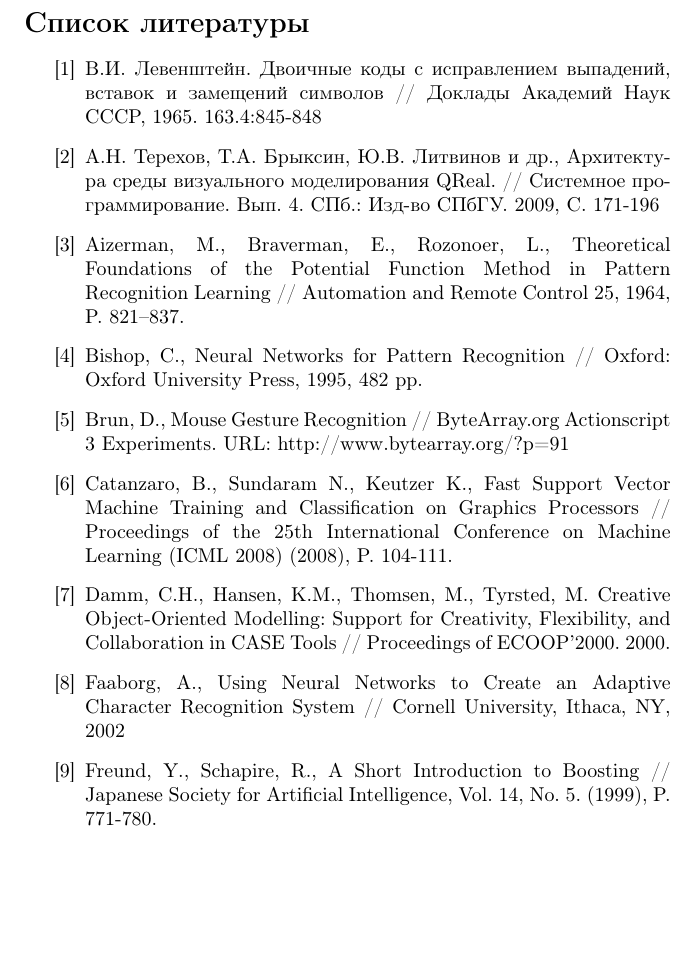
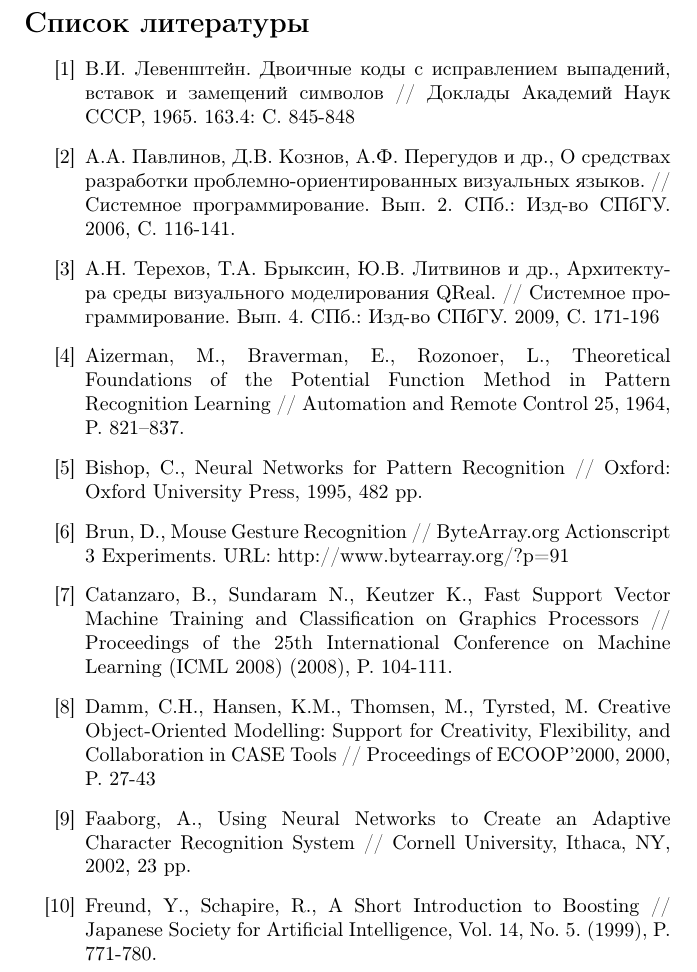
Before and after one commit to qreal/articles, a LaTeX document (mouseGestures/article.tex): part of page 20 of 21, cut so that both start at the same text, the shorter picture padded with empty space. Compiled offline with pdfLaTeX.

Commit message:
fixed page numbers, added koznov's article into bibliography list

```diff
--- a/mouseGestures/article.tex
+++ b/mouseGestures/article.tex
@@ -278,17 +278,18 @@
 \pagebreak
 
 \begin{thebibliography}{9001}
-  \bibitem{levenshtein} В.И. Левенштейн. Двоичные коды с исправлением выпадений, вставок и замещений символов // Доклады Академий Наук СССР, 1965. 163.4:845-848
+  \bibitem{levenshtein} В.И. Левенштейн. Двоичные коды с исправлением выпадений, вставок и замещений символов // Доклады Академий Наук СССР, 1965. 163.4: С. 845-848
+  \bibitem{dsm} А.А. Павлинов, Д.В. Кознов, А.Ф. Перегудов и др., О средствах разработки проблемно-ориентированных визуальных языков. // Системное программирование. Вып. 2. СПб.: Изд-во СПбГУ. 2006,  С. 116-141.
   \bibitem{qreal} А.Н. Терехов, Т.А. Брыксин, Ю.В. Литвинов и др., Архитектура среды визуального моделирования QReal. // Системное программирование. Вып. 4. СПб.: Изд-во СПбГУ. 2009, С. 171-196
   \bibitem{svm1} Aizerman, M., Braverman, E., Rozonoer, L., Theoretical Foundations of the Potential Function Method in Pattern Recognition Learning // Automation and Remote Control 25, 1964, P. 821–837.
   \bibitem{neuronet1} Bishop, C., Neural Networks for Pattern Recognition // Oxford: Oxford University Press, 1995, 482 pp.
   \bibitem{chaosAlgorithm} Brun, D., Mouse Gesture Recognition // ByteArray.org Actionscript 3 Experiments. URL: http://www.bytearray.org/?p=91
   \bibitem{svm2} Catanzaro, B., Sundaram N., Keutzer K., Fast Support Vector Machine Training and Classification on Graphics Processors // Proceedings of the 25th International Conference on Machine Learning (ICML 2008) (2008), P. 104-111.
-  \bibitem{ideogramic} Damm, C.H., Hansen, K.M., Thomsen, M., Tyrsted, M. Creative Object-Oriented Modelling: Support for Creativity, Flexibility, and Collaboration in CASE Tools // Proceedings of ECOOP'2000. 2000.
-  \bibitem{neuronet3} Faaborg, A., Using Neural Networks to Create an Adaptive Character Recognition System // Cornell University, Ithaca, NY, 2002
+  \bibitem{ideogramic} Damm, C.H., Hansen, K.M., Thomsen, M., Tyrsted, M. Creative Object-Oriented Modelling: Support for Creativity, Flexibility, and Collaboration in CASE Tools // Proceedings of ECOOP'2000, 2000, P. 27-43
+  \bibitem{neuronet3} Faaborg, A., Using Neural Networks to Create an Adaptive Character Recognition System // Cornell University, Ithaca, NY, 2002, 23 pp.
   \bibitem{boosting1} Freund, Y., Schapire, R., A Short Introduction to Boosting // Japanese Society for Artificial Intelligence, Vol. 14, No. 5. (1999), P. 771-780.
   \bibitem{theBook} Kelly, S., Tolvanen, J. Domain-Specific Modeling: Enabling Full Code Generation // Wiley-IEEE Computer Society Press. 2008. 448 pp.
   \bibitem{boosting2} Li, S., Zhang, Z., FloatBoost Learning and Statistical Face Detection // IEEE Transactions on Pattern Analysis and Machine Intelligence, Vol. 26, No. 9. 2004. P. 1112-1123.
-  \bibitem{nns1} Potamias, M., Athitsos, V., Nearest Neighbor Search Methods for Handshape Recognition // Proceedings of the 1st international conference on PErvasive Technologies Related to Assistive Environments (PETRA), Vol. 282. 2008
+  \bibitem{nns1} Potamias, M., Athitsos, V., Nearest Neighbor Search Methods for Handshape Recognition // Proceedings of the 1st international conference on PErvasive Technologies Related to Assistive Environments (PETRA), Vol. 282. 2008, P. 30-38
   \bibitem{hmm1} Rabiner, Lawrence R., A Tutorial on Hidden Markov Models and Selected Applications in Speech Recognition // Proceedings of the IEEE, 1989, P. 257-286.
   \bibitem{neuronet2} Ripley, B., Pattern Recognition and Neural Networks // Cambridge University Press. 1996. 416 pp.
```
Also changed, not shown: mouseGestures/article.tex (6 more changed lines).
